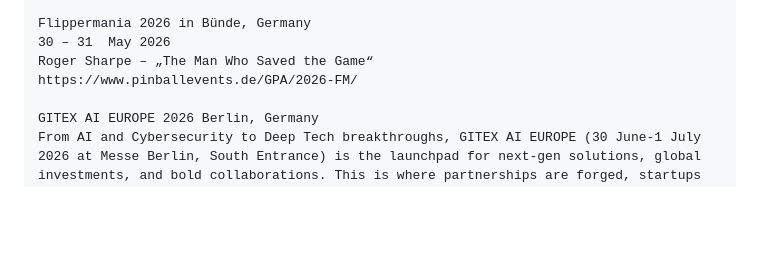
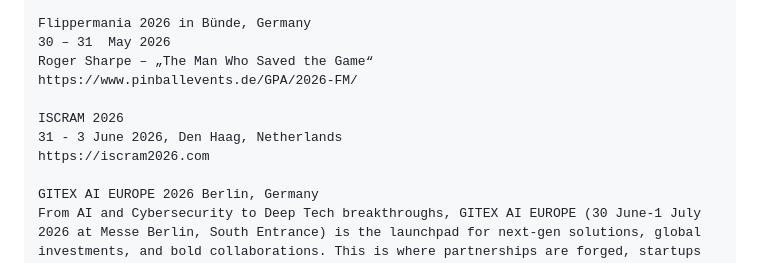
Before and after one commit to RichardHoffmannX/richardhoffmannx.github.io, a Markdown page: README.md, the part around the change. GitHub-like rendering; blank space fills up the shorter version.

Commit message:
Add ISCRAM 2026 event details to README
Added information about ISCRAM 2026 event.

```diff
--- a/README.md
+++ b/README.md
@@ -84,6 +84,10 @@ Flippermania 2026 in Bünde, Germany
 30 – 31  May 2026
 Roger Sharpe – „The Man Who Saved the Game“
 https://www.pinballevents.de/GPA/2026-FM/
+
+ISCRAM 2026
+31 - 3 June 2026, Den Haag, Netherlands
+https://iscram2026.com
 
 GITEX AI EUROPE 2026 Berlin, Germany
 From AI and Cybersecurity to Deep Tech breakthroughs, GITEX AI EUROPE (30 June-1 July 2026 at Messe Berlin, South Entrance) is the launchpad for next-gen solutions, global investments, and bold collaborations. This is where partnerships are forged, startups get funded and game-changing ideas go global.
```
